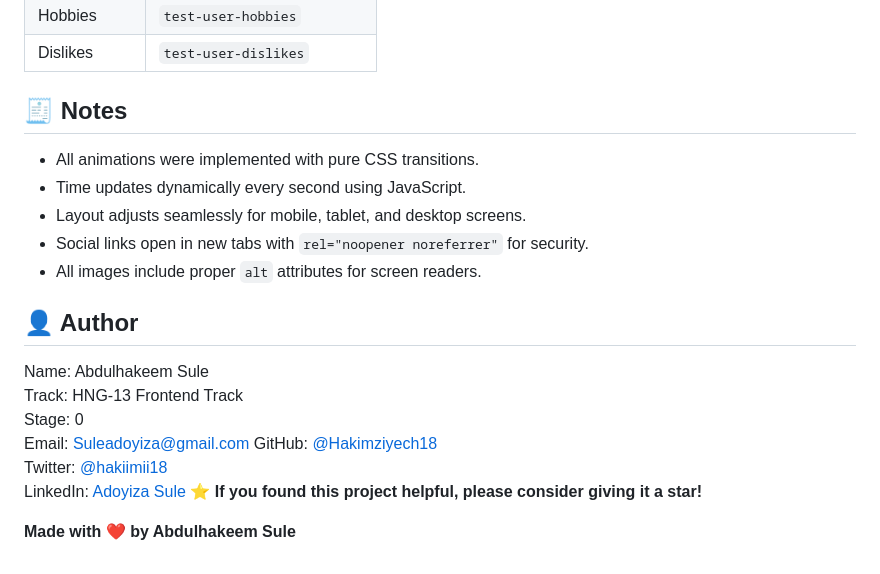
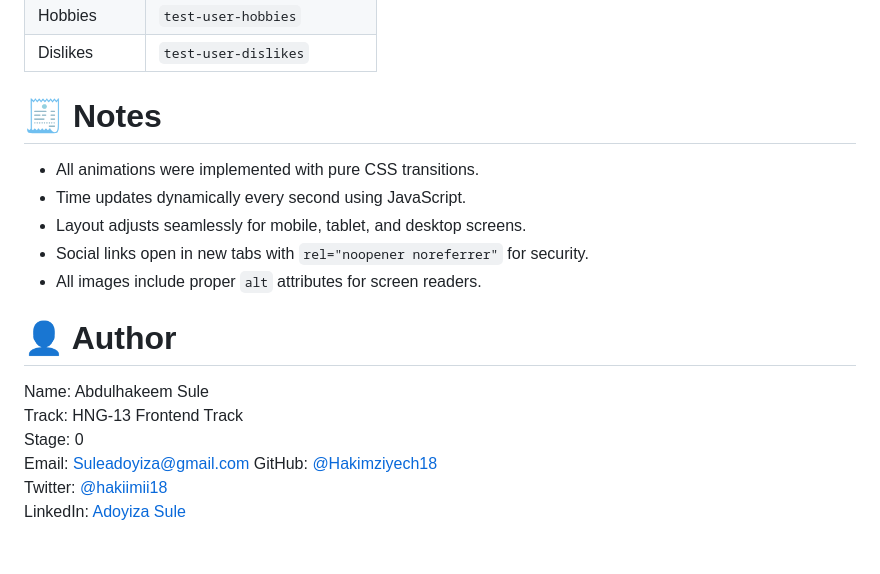
Before and after one commit to Hakimziyech18/HNG_0, a Markdown page: README.md, the part around one of its changes. Rendered like a GitHub page.

Commit message:
Update README.md
Minor spaces changes

```diff
--- a/README.md
+++ b/README.md
@@ -82,16 +79,14 @@ That's it! 🎉
 | Hobbies | `test-user-hobbies` |
 | Dislikes | `test-user-dislikes` |
 
-## 🧾 Notes
-
+# 🧾 Notes
 - All animations were implemented with pure CSS transitions.
 - Time updates dynamically every second using JavaScript.
 - Layout adjusts seamlessly for mobile, tablet, and desktop screens.
 - Social links open in new tabs with `rel="noopener noreferrer"` for security.
 - All images include proper `alt` attributes for screen readers.
 
-## 👤 Author
-
+# 👤 Author
 Name: Abdulhakeem Sule
 Track: HNG-13 Frontend Track
 Stage: 0
@@ -99,6 +94,3 @@ Email: Suleadoyiza@gmail.com
 GitHub: [@Hakimziyech18](https://github.com/Hakimziyech18)
 Twitter: [@hakiimii18](https://x.com/hakiimii18)
 LinkedIn: [Adoyiza Sule](https://www.linkedin.com/in/adoyiza-sule-5a4b21374)
-⭐️ **If you found this project helpful, please consider giving it a star!**
-
-**Made with ❤️ by Abdulhakeem Sule**
```
Also changed, not shown: other parts of README.md (+5 -8 lines).
